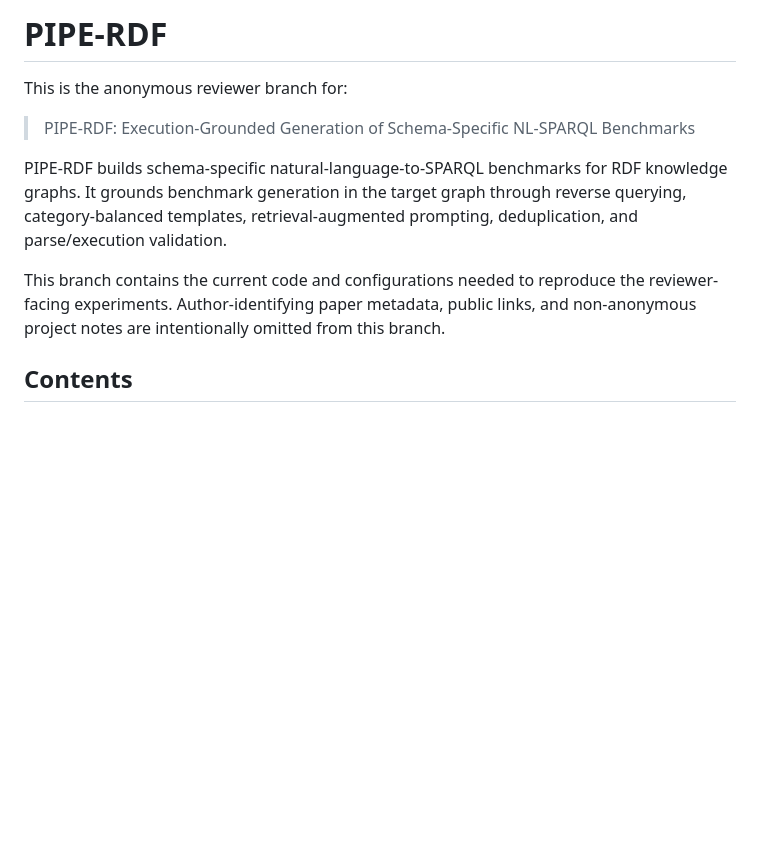
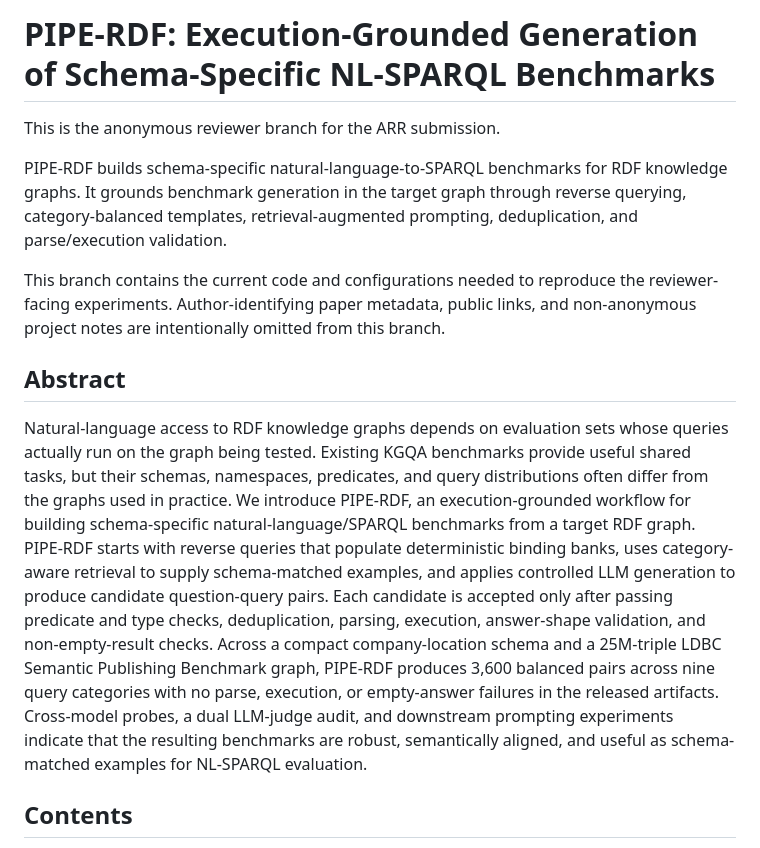
Before and after one commit to suraj-ranganath/PIPE-RDF, a Markdown page: README.md, the part around the change. Rendered like a GitHub page; blank space fills up the shorter version.

Commit message:
Update README with ARR title and abstract

```diff
--- a/README.md
+++ b/README.md
@@ -1,12 +1,14 @@
-# PIPE-RDF
+# PIPE-RDF: Execution-Grounded Generation of Schema-Specific NL-SPARQL Benchmarks
 
-This is the anonymous reviewer branch for:
-
-> PIPE-RDF: Execution-Grounded Generation of Schema-Specific NL-SPARQL Benchmarks
+This is the anonymous reviewer branch for the ARR submission.
 
 PIPE-RDF builds schema-specific natural-language-to-SPARQL benchmarks for RDF knowledge graphs. It grounds benchmark generation in the target graph through reverse querying, category-balanced templates, retrieval-augmented prompting, deduplication, and parse/execution validation.
 
 This branch contains the current code and configurations needed to reproduce the reviewer-facing experiments. Author-identifying paper metadata, public links, and non-anonymous project notes are intentionally omitted from this branch.
+
+## Abstract
+
+Natural-language access to RDF knowledge graphs depends on evaluation sets whose queries actually run on the graph being tested. Existing KGQA benchmarks provide useful shared tasks, but their schemas, namespaces, predicates, and query distributions often differ from the graphs used in practice. We introduce PIPE-RDF, an execution-grounded workflow for building schema-specific natural-language/SPARQL benchmarks from a target RDF graph. PIPE-RDF starts with reverse queries that populate deterministic binding banks, uses category-aware retrieval to supply schema-matched examples, and applies controlled LLM generation to produce candidate question-query pairs. Each candidate is accepted only after passing predicate and type checks, deduplication, parsing, execution, answer-shape validation, and non-empty-result checks. Across a compact company-location schema and a 25M-triple LDBC Semantic Publishing Benchmark graph, PIPE-RDF produces 3,600 balanced pairs across nine query categories with no parse, execution, or empty-answer failures in the released artifacts. Cross-model probes, a dual LLM-judge audit, and downstream prompting experiments indicate that the resulting benchmarks are robust, semantically aligned, and useful as schema-matched examples for NL-SPARQL evaluation.
 
 ## Contents
 
```
